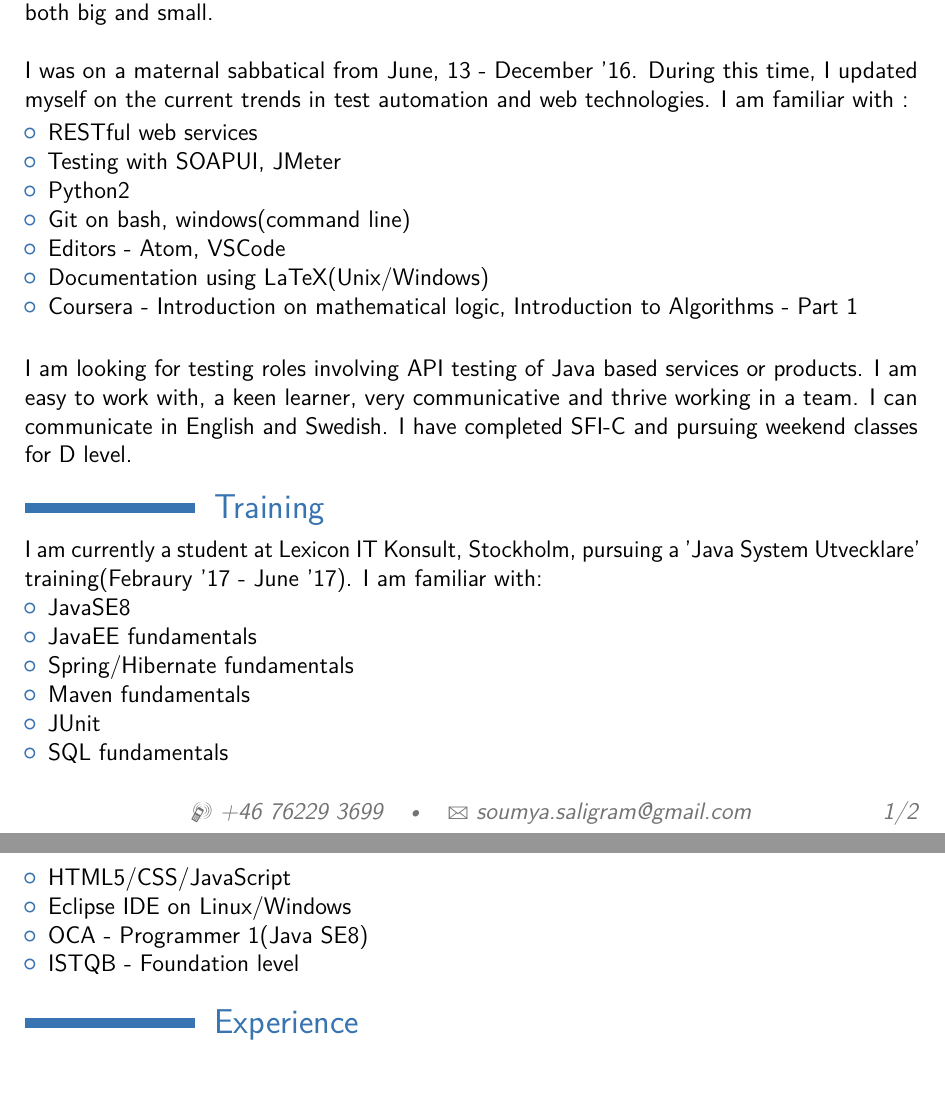
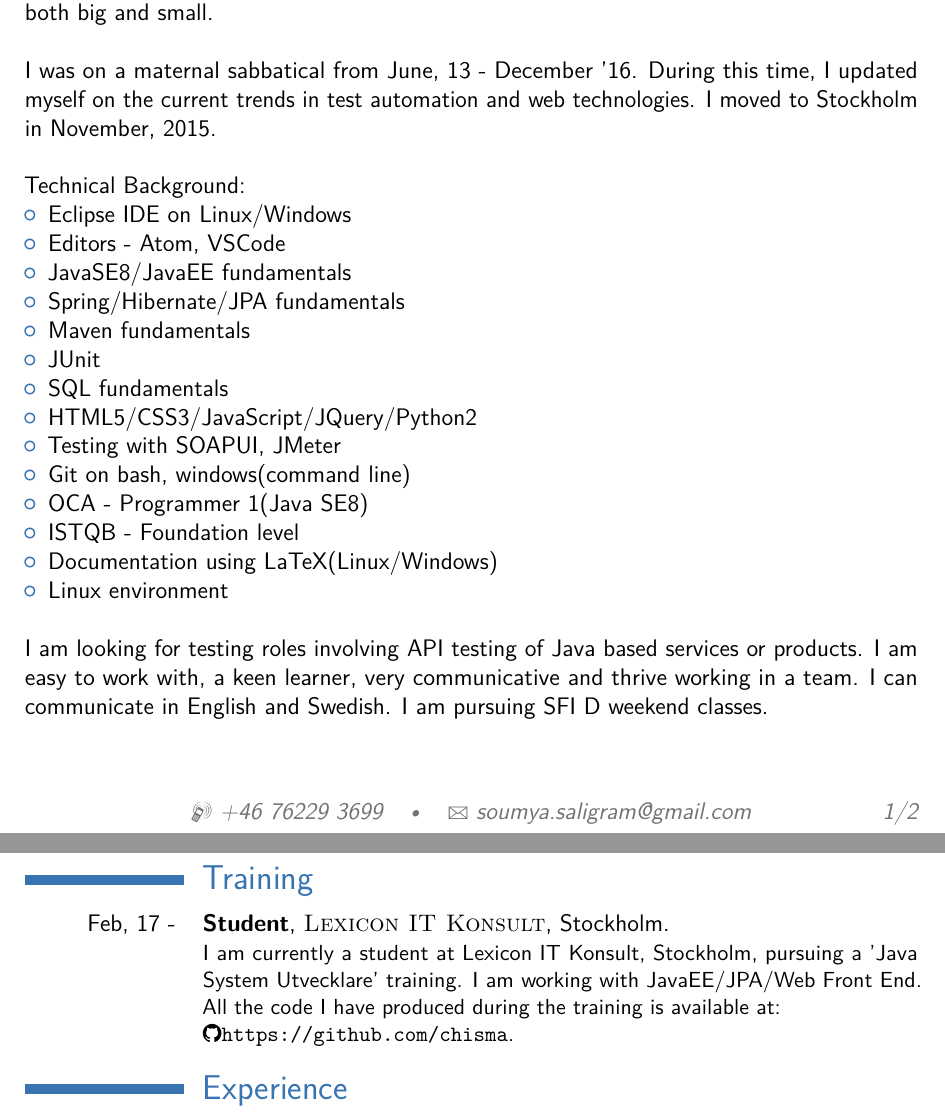
Before and after one commit to chisma/resume, a LaTeX CV (soumya/SoumyaPrasad.tex): two parts of pages 1 and 2 of 2, joined at a grey line, cut so that both start at the same text, the shorter picture padded with empty space. Compiled offline with pdfLaTeX.

Commit message:
Ulrika's changes:added technical background, moved to stockholm date,github link

```diff
--- a/soumya/SoumyaPrasad.tex
+++ b/soumya/SoumyaPrasad.tex
@@ -65,38 +98,39 @@ agile projects and diverse teams. Collaborating closely with development teams,
 I have worked with international teams, both big and small.
 
 \hfill \break
-I was on a maternal sabbatical from June, 13 - December '16. During this time, I updated myself on the current trends in test automation and web technologies. I am
-familiar with :
+I was on a maternal sabbatical from June, 13 - December '16. During this time, I updated myself on the current trends in test automation and web technologies. I moved to Stockholm in November, 2015.
 
+\hfill \break
+Technical Background:
 	\begin{itemize}
-	\item RESTful web services
+	\item Eclipse IDE on Linux/Windows
+	\item Editors - Atom, VSCode
+	\item JavaSE8/JavaEE fundamentals
+	\item Spring/Hibernate/JPA fundamentals
+	\item Maven fundamentals
+	\item JUnit
+	\item SQL fundamentals
+	\item HTML5/CSS3/JavaScript/JQuery/Python2
 	\item Testing with SOAPUI, JMeter
-	\item Python2
 	\item Git on bash, windows(command line)
-	\item Editors - Atom, VSCode
-	\item Documentation using LaTeX(Unix/Windows)
-	\item Coursera - Introduction on mathematical logic, Introduction to Algorithms - Part 1
-	\end{itemize}
+	\item OCA - Programmer 1(Java SE8)
+	\item ISTQB - Foundation level
+	\item Documentation using LaTeX(Linux/Windows)
+	\item Linux environment
+ 	\end{itemize}
 
 \hfill \break
 I am looking for testing roles involving API testing of Java based services or products. I am easy to work with,
 a keen learner, very communicative and thrive working in a team. I can communicate in English and Swedish.
-I have completed SFI-C and pursuing weekend classes for D level.
+I am pursuing SFI D weekend classes.
 
 \section{Training}
-I am currently a student at Lexicon IT Konsult, Stockholm, pursuing a 'Java System Utvecklare' training(Febraury '17 - June '17). I am familiar with:
-	\begin{itemize}
-	\item JavaSE8
-	\item JavaEE fundamentals
-	\item Spring/Hibernate fundamentals
-	\item Maven fundamentals
-	\item JUnit
-	\item SQL fundamentals
-	\item HTML5/CSS/JavaScript
-	\item Eclipse IDE on Linux/Windows
-	\item OCA - Programmer 1(Java SE8)
-	\item ISTQB - Foundation level
- 	\end{itemize}
+\cventry{Feb, 17 - }{Student}{\textsc{Lexicon IT Konsult}}{Stockholm}{}{
+I am currently a student at Lexicon IT Konsult, Stockholm, pursuing a 'Java System Utvecklare' training. I am working with JavaEE/JPA/Web Front End. All the code I have produced
+during the training is available at:
+\hfill\break
+{\faGithub\url{https://github.com/chisma}}.
+}
 
 \section{Experience}
 \cventry{Apr,12 - May,13}{Associate lead}{\textsc{Schneider electric}}{Bangalore}{}{
```
Also changed, not shown: soumya/SoumyaPrasad.pdf, soumya/SoumyaPrasad.tex (43 more changed lines), 1 other file.
